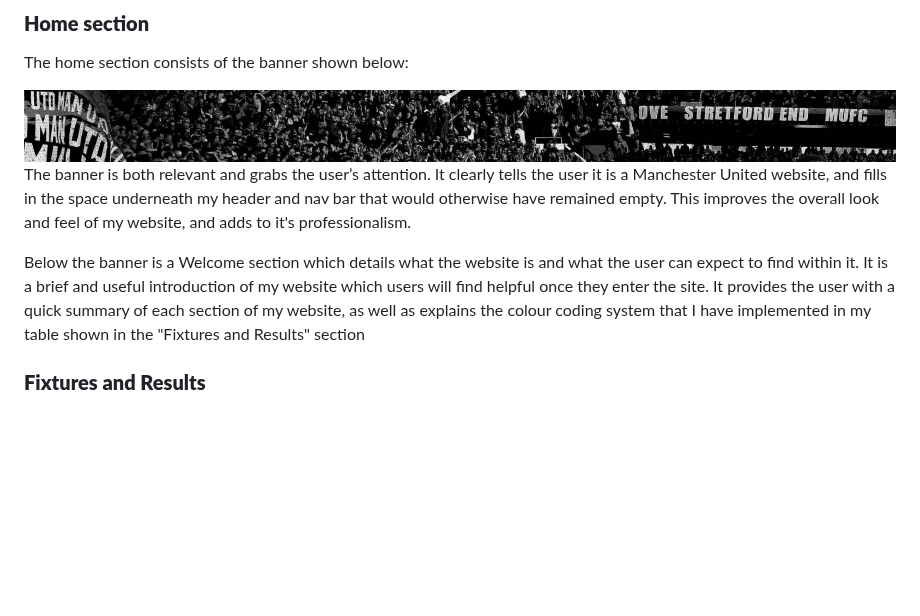
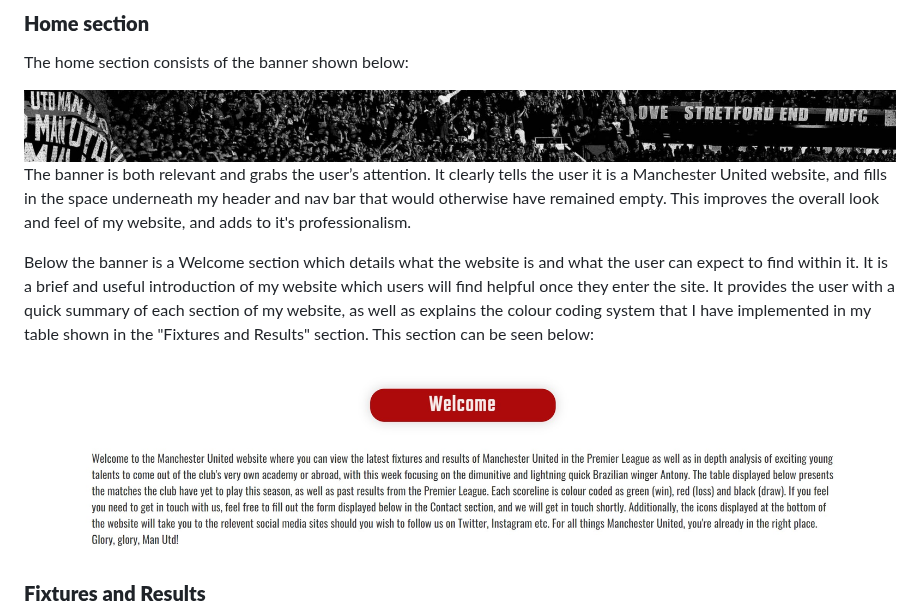
Before and after one commit to Shaf8808/manchester-united, a Markdown page: README.md, the part around one of its changes. Drawn GitHub-style; blank space fills up the shorter version.

```diff
--- a/README.md
+++ b/README.md
@@ -147,7 +147,9 @@ The home section consists of the banner shown below:
 
 The banner is both relevant and grabs the user’s attention. It clearly tells the user it is a Manchester United website, and fills in the space underneath my header and nav bar that would otherwise have remained empty. This improves the overall look and feel of my website, and adds to it's professionalism.
 
-Below the banner is a Welcome section which details what the website is and what the user can expect to find within it. It is a brief and useful introduction of my website which users will find helpful once they enter the site. It provides the user with a quick summary of each section of my website, as well as explains the colour coding system that I have implemented in my table shown in the "Fixtures and Results" section
+Below the banner is a Welcome section which details what the website is and what the user can expect to find within it. It is a brief and useful introduction of my website which users will find helpful once they enter the site. It provides the user with a quick summary of each section of my website, as well as explains the colour coding system that I have implemented in my table shown in the "Fixtures and Results" section. This section can be seen below:
+
+<img src="./docs/images/welcome-section.jpg">
 
 ### **Fixtures and Results**
 This section includes information regarding the upcoming fixtures of Manchester United, as well as their recent results in previous games played in a tabular format. The reason why I have decided to include this is so that users are informed about how the club has performed recently in their last run of matches in a clear and structured way that makes it easy for users to view and understand without any confusion. The table that I have included also includes a colour code where every result which the club has won is displayed in green, while every loss is displayed in red.
```
Also changed, not shown: other parts of README.md (+1 -1 lines).
